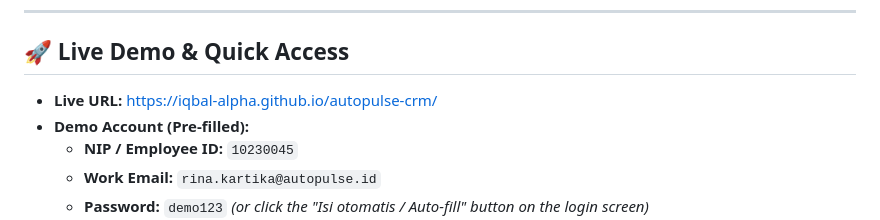
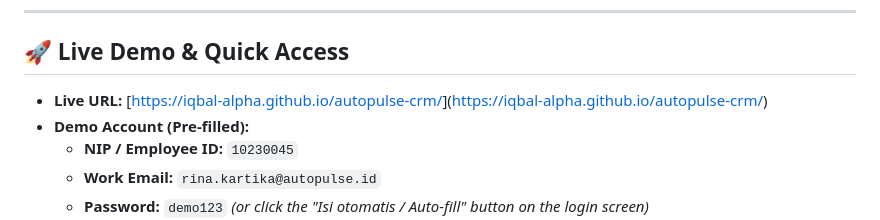
Before and after one commit to iqbal-alpha/autopulse-crm, a Markdown page: README.md, the part around the change. Drawn GitHub-style.

```diff
--- a/README.md
+++ b/README.md
@@ -13,7 +13,7 @@
 
 ## 🚀 Live Demo & Quick Access
 
-- **Live URL:** [https://iqbal-alpha.github.io/autopulse-crm/](https://iqbal-alpha.github.io/autopulse-crm/)
+- **Live URL:** [[https://iqbal-alpha.github.io/autopulse-crm/](https://iqbal-alpha.github.io/autopulse-crm/)](https://iqbal-alpha.github.io/autopulse-crm/)
 - **Demo Account (Pre-filled):**
   - **NIP / Employee ID:** `10230045`
   - **Work Email:** `rina.kartika@autopulse.id`
```
